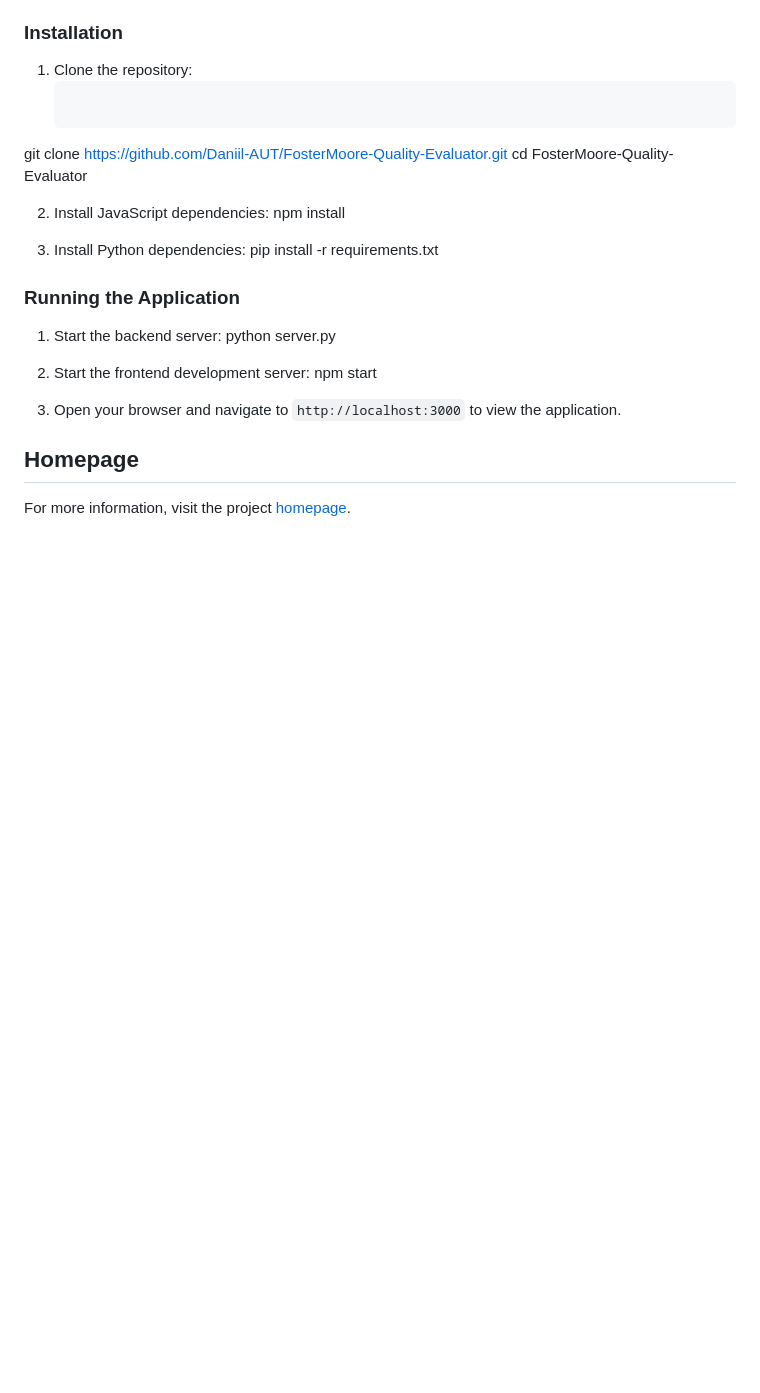
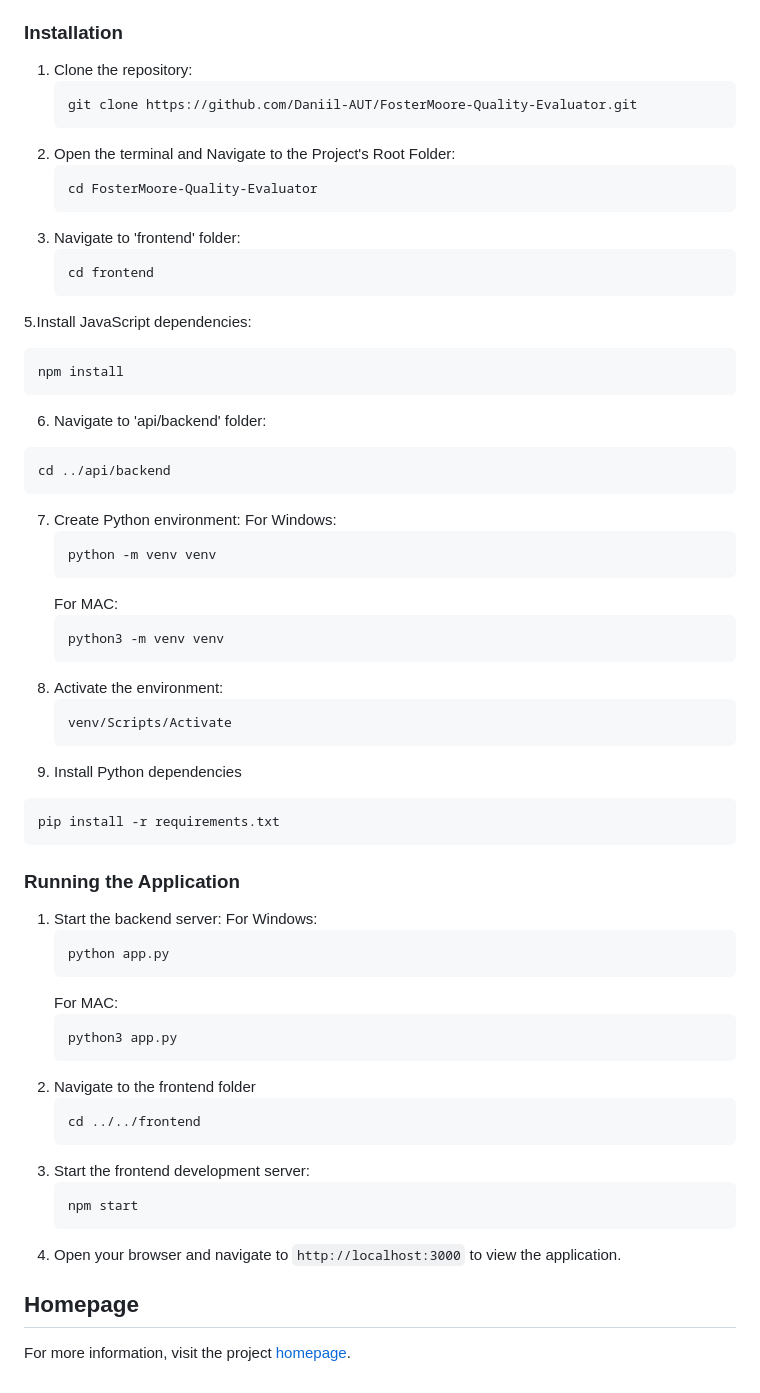
Before and after one commit to Daniil-AUT/FosterMoore-Quality-Evaluator, a Markdown page: README.md, the part around the change. Rendered like a GitHub page; blank space fills up the shorter version.

````diff
--- a/README.md
+++ b/README.md
@@ -60,29 +60,62 @@ Automated the identification and suggested improvements of user story quality, w
 
 1. Clone the repository:
    ```
-git clone https://github.com/Daniil-AUT/FosterMoore-Quality-Evaluator.git
-cd FosterMoore-Quality-Evaluator
-
-
-2. Install JavaScript dependencies:
-npm install
-
-
-3. Install Python dependencies:
-pip install -r requirements.txt
-
+   git clone https://github.com/Daniil-AUT/FosterMoore-Quality-Evaluator.git
+   ```
+2. Open the terminal and Navigate to the Project's Root Folder:
+   ```
+   cd FosterMoore-Quality-Evaluator
+   ```
+4. Navigate to 'frontend' folder:
+   ```
+   cd frontend
+   ```
+5.Install JavaScript dependencies:
+  ```
+  npm install
+  ```
+6. Navigate to 'api/backend' folder:
+  ```
+  cd ../api/backend
+  ```
+7. Create Python environment:
+   For Windows:
+   ```
+   python -m venv venv
+   ```
+   For MAC:
+   ```
+   python3 -m venv venv
+   ```
+8. Activate the environment:
+   ```
+   venv/Scripts/Activate
+   ```
+9. Install Python dependencies
+  ```
+  pip install -r requirements.txt
+  ```
 
 ### Running the Application
 
 1. Start the backend server:
-python server.py
-
-
-2. Start the frontend development server:
-npm start
-
-
-3. Open your browser and navigate to `http://localhost:3000` to view the application.
+  For Windows:
+   ```
+   python app.py
+   ```
+   For MAC:
+   ```
+   python3 app.py
+   ```
+2. Navigate to the frontend folder
+   ```
+   cd ../../frontend
+   ```
+3. Start the frontend development server:
+   ```
+   npm start
+   ```
+4. Open your browser and navigate to `http://localhost:3000` to view the application.
 
 ## Homepage
 For more information, visit the project [homepage](https://foster-moore-quality-evaluator.vercel.app).
````
